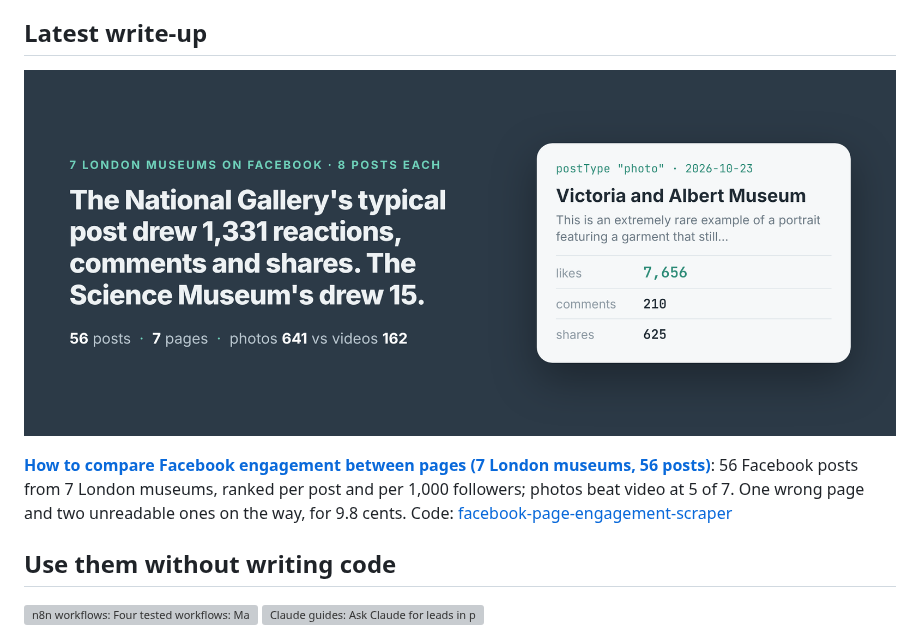
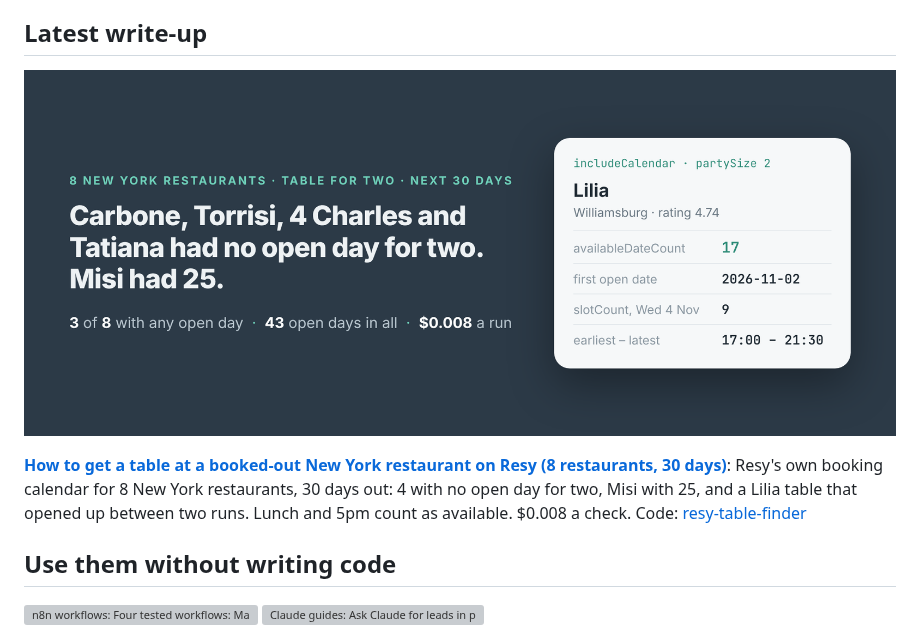
Before and after one commit to simple-actor/simple-actor, a Markdown page: README.md, the part around the change. GitHub-like rendering; pictures changed too: posts/compare-facebook-engagement-between-pages-london-museums.png (deleted), posts/get-table-booked-out-restaurant-resy-new-york.png (added); grey boxes are pictures that could not be loaded.

Commit message:
Profile: latest write-up is How to get a table at a booked-out New York restaurant on Resy (8 restaurants, 30 days) (apify-actors 900ccc8)

```diff
--- a/README.md
+++ b/README.md
@@ -6,9 +6,9 @@ The repos here are working examples: the problem, a Node and a Python script, an
 
 ## Latest write-up
 
-<a href="https://simple-actor.github.io/compare-facebook-engagement-between-pages-london-museums/"><img src="posts/compare-facebook-engagement-between-pages-london-museums.png" alt="The National Gallery&#x27;s typical post drew 1,331 reactions, comments and shares. The Science Museum&#x27;s drew 15. 56 posts, 7 pages, photos 641 against videos 162." width="100%"></a>
+<a href="https://simple-actor.github.io/get-table-booked-out-restaurant-resy-new-york/"><img src="posts/get-table-booked-out-restaurant-resy-new-york.png" alt="Carbone, Torrisi, 4 Charles and Tatiana had no open day for two in the next 30 days. Misi had 25. 3 of 8 restaurants with any open day, 43 open days in all, $0.008 a run." width="100%"></a>
 
-**[How to compare Facebook engagement between pages (7 London museums, 56 posts)](https://simple-actor.github.io/compare-facebook-engagement-between-pages-london-museums/)**: 56 Facebook posts from 7 London museums, ranked per post and per 1,000 followers; photos beat video at 5 of 7. One wrong page and two unreadable ones on the way, for 9.8 cents. Code: [facebook-page-engagement-scraper](https://github.com/simple-actor/facebook-page-engagement-scraper)
+**[How to get a table at a booked-out New York restaurant on Resy (8 restaurants, 30 days)](https://simple-actor.github.io/get-table-booked-out-restaurant-resy-new-york/)**: Resy's own booking calendar for 8 New York restaurants, 30 days out: 4 with no open day for two, Misi with 25, and a Lilia table that opened up between two runs. Lunch and 5pm count as available. $0.008 a check. Code: [resy-table-finder](https://github.com/simple-actor/resy-table-finder)
 
 ## Use them without writing code
 
```
